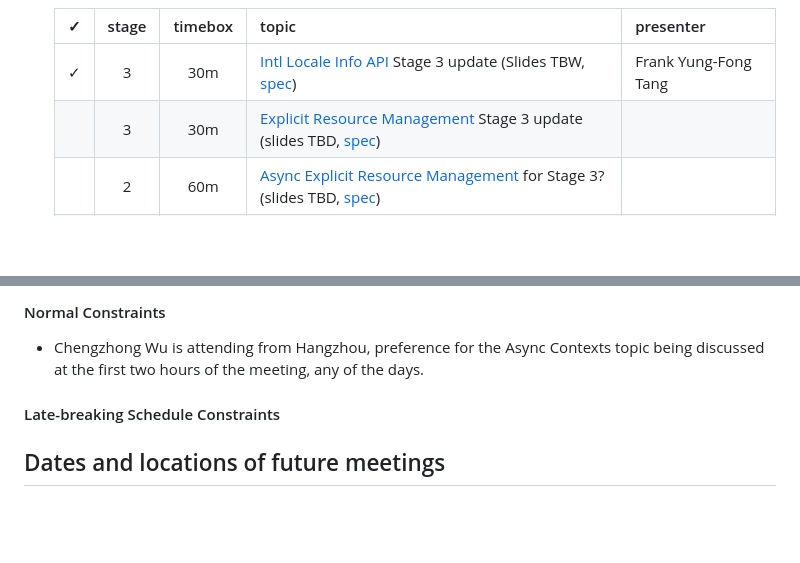
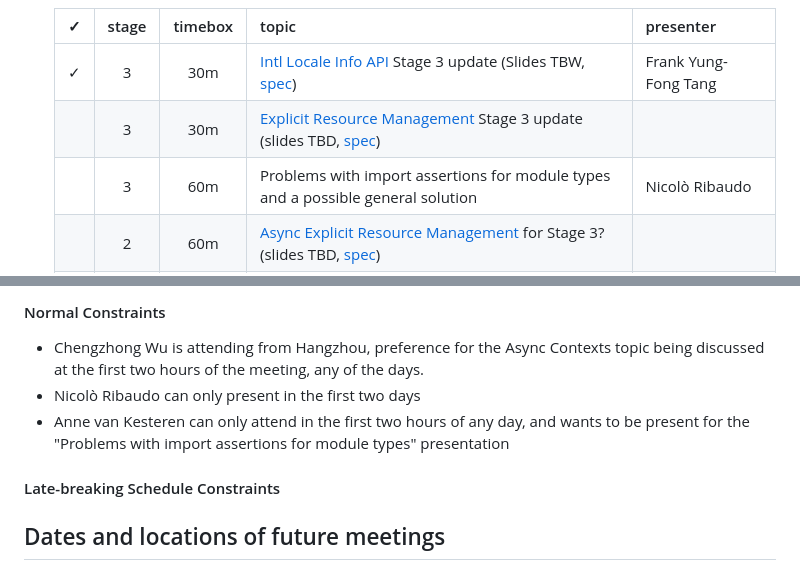
Before and after one commit to tc39/agendas, a Markdown page: 2023/01.md, 2 parts joined by grey strips. GitHub-like rendering; blank space fills up the shorter version.

Commit message:
Add "Problems with import assertions for module types ..." to the agenda

```diff
--- a/2023/01.md
+++ b/2023/01.md
@@ -88,6 +88,7 @@ Supporting materials includes slides, a link to the proposal repository, a link
     |:-:|:-----:|:-------:|-------|-----------|
     | ✓ | 3     | 30m     | [Intl Locale Info API](https://github.com/tc39/proposal-intl-locale-info)  Stage 3 update (Slides TBW, [spec](https://tc39.es/proposal-intl-locale-info)) | Frank Yung-Fong Tang |
     |   | 3     | 30m     | [Explicit Resource Management](https://github.com/tc39/proposal-explicit-resource-management/) Stage 3 update (slides TBD, [spec](https://tc39.es/proposal-explicit-resource-management/)) |
+    |   | 3     | 60m     | Problems with import assertions for module types and a possible general solution | Nicolò Ribaudo |
     |   | 2     | 60m     | [Async Explicit Resource Management](https://github.com/tc39/proposal-async-explicit-resource-management/) for Stage 3? (slides TBD, [spec](https://github.com/tc39/proposal-async-explicit-resource-management/pull/6)) |
     |   | 1     | 30m     | [Intl era and monthCode](https://github.com/tc39/proposal-intl-era-monthcode) for Stage 2 (slides TBW, [spec](https://tc39.es/proposal-intl-era-monthcode)) | Frank Yung-Fong Tang |
     |   | 1     | 30m     | [Symbol Predicates](https://github.com/tc39/proposal-symbol-predicates) for stage 2 | Jordan Harband |
@@ -120,6 +121,8 @@ _Schedule constraints should be supplied here **48 hours** before the meeting be
 <!-- Constraints supplied more than 48 hours before the meeting should go here -->
 
 - Chengzhong Wu is attending from Hangzhou, preference for the Async Contexts topic being discussed at the first two hours of the meeting, any of the days.
+- Nicolò Ribaudo can only present in the first two days
+- Anne van Kesteren can only attend in the first two hours of any day, and wants to be present for the "Problems with import assertions for module types" presentation
 
 #### Late-breaking Schedule Constraints
 
```
